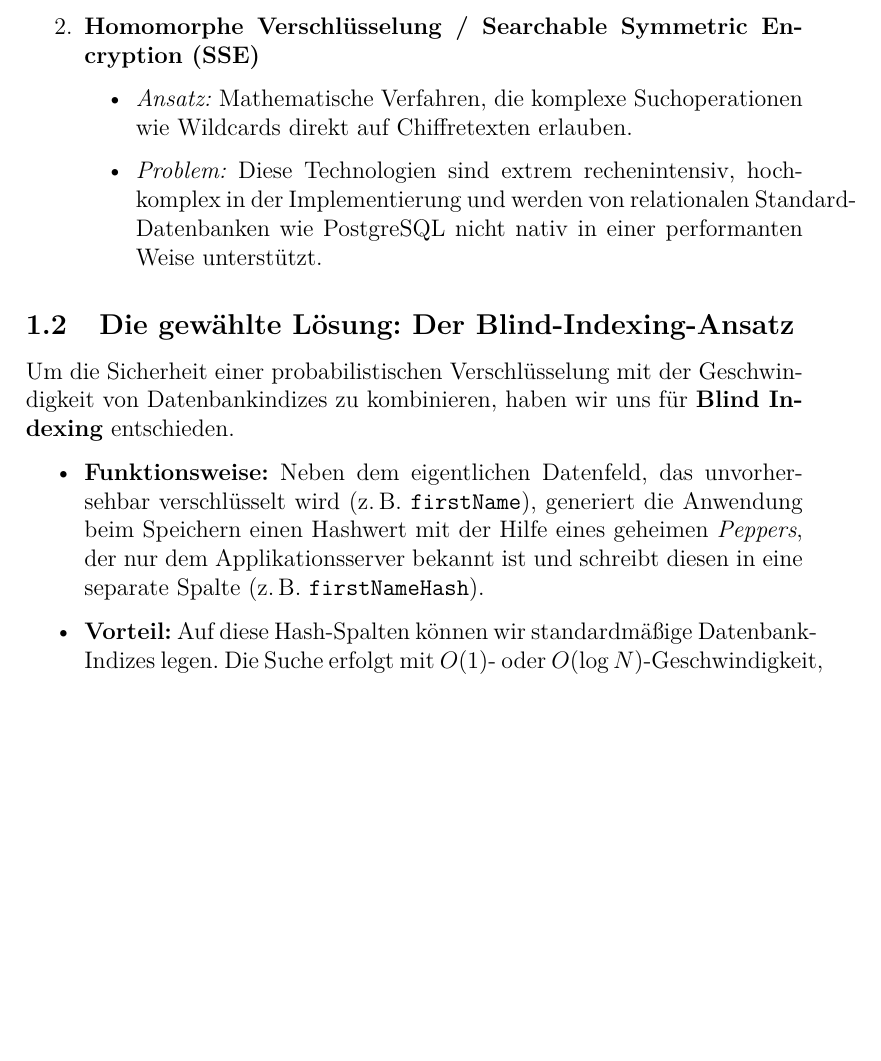
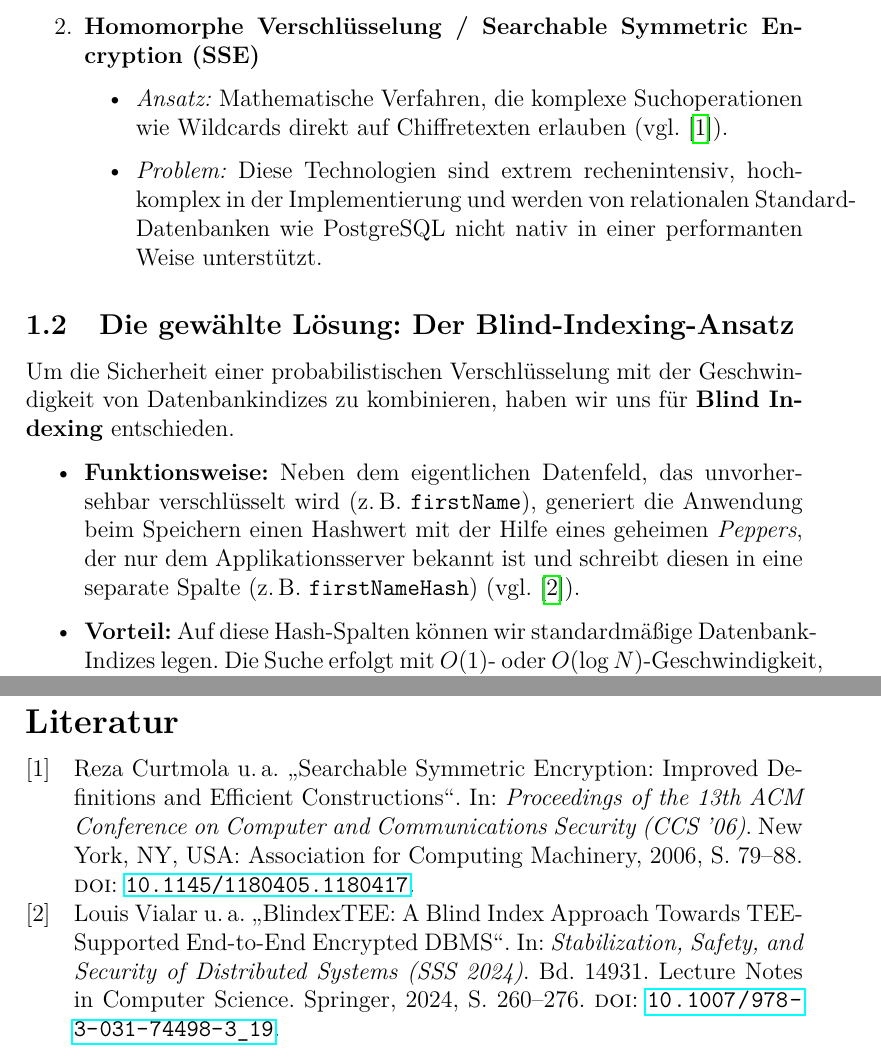
Before and after one commit to Gottschalk125/adt-documentation, a LaTeX document (Abgabe_Gesamt/Abgabe_4/main.tex, which reads Abgabe_Gesamt/Abgabe_4/DB_Backend/blind_indexing.tex, Abgabe_Gesamt/Abgabe_4/literature.bib): part of page 4 of 14 before the commit and two parts of pages 4 and 15 of 15 after it, the two joined at a grey line, cut so that both start at the same text, the shorter picture padded with empty space. Compiled offline with pdfLaTeX.

Commit message:
docs: adding literature to blind indexing section

```diff
--- a/Abgabe_Gesamt/Abgabe_4/DB_Backend/blind_indexing.tex
+++ b/Abgabe_Gesamt/Abgabe_4/DB_Backend/blind_indexing.tex
@@ -46,7 +46,7 @@ Um dieses Problem zu lösen, wurden im Vorfeld verschiedene alternative Ansätze
     %TODO: hierzu eine Quelle finden!
     \item \textbf{Homomorphe Verschlüsselung / Searchable Symmetric Encryption (SSE)}
     \begin{itemize}
-        \item \textit{Ansatz:} Mathematische Verfahren, die komplexe Suchoperationen wie Wildcards direkt auf Chiffretexten erlauben.
+        \item \textit{Ansatz:} Mathematische Verfahren, die komplexe Suchoperationen wie Wildcards direkt auf Chiffretexten erlauben (vgl. \cite{curtmola2006searchable}).
         \item \textit{Problem:} Diese Technologien sind extrem rechenintensiv, hochkomplex in der Implementierung und werden von relationalen Standard-Datenbanken wie PostgreSQL nicht nativ in einer performanten Weise unterstützt.
     \end{itemize}
 \end{enumerate}
@@ -56,7 +56,7 @@ Um dieses Problem zu lösen, wurden im Vorfeld verschiedene alternative Ansätze
 Um die Sicherheit einer probabilistischen Verschlüsselung mit der Geschwindigkeit von Datenbankindizes zu kombinieren, haben wir uns für \textbf{Blind Indexing} entschieden.
 
 \begin{itemize}
-    \item \textbf{Funktionsweise:} Neben dem eigentlichen Datenfeld, das unvorhersehbar verschlüsselt wird (z.\,B. \texttt{firstName}), generiert die Anwendung beim Speichern einen Hashwert mit der Hilfe eines geheimen \textit{Peppers}, der nur dem Applikationsserver bekannt ist und schreibt diesen in eine separate Spalte (z.\,B. \texttt{firstNameHash}).
+    \item \textbf{Funktionsweise:} Neben dem eigentlichen Datenfeld, das unvorhersehbar verschlüsselt wird (z.\,B. \texttt{firstName}), generiert die Anwendung beim Speichern einen Hashwert mit der Hilfe eines geheimen \textit{Peppers}, der nur dem Applikationsserver bekannt ist und schreibt diesen in eine separate Spalte (z.\,B. \texttt{firstNameHash}) (vgl. \cite{vialar2024blindextee}).
     \item \textbf{Vorteil:} Auf diese Hash-Spalten können wir standardmäßige Datenbank-Indizes legen. Die Suche erfolgt mit $O(1)$- oder $O(\log N)$-Geschwindigkeit, da die Anwendung den Suchbegriff vorab hasht und die Datenbank nur noch Hashes vergleicht. Ein Angreifer sieht in der Datenbank nur unlesbare Hashes ohne mathematischen Bezug zum Chiffretext, was Frequenzanalysen ohne Kenntnis des geheimen Schlüssels unmöglich macht.
     \item \textbf{Kompromiss:} Da Hashes deterministisch und irreversibel sind, unterstützt dieses System nur exakte Treffer.
     Teiltreffer-Suchen (\texttt{LIKE \%abc\%}) oder Bereichsabfragen ($\le$, $\ge$) sind für diese Felder ausgeschlossen.
--- /dev/null
+++ b/Abgabe_Gesamt/Abgabe_4/literature.bib
@@ -0,0 +1,9 @@
+@inproceedings{curtmola2006searchable,
+  author    = {Curtmola, Reza and Garay, Juan and Kamara, Seny and Ostrovsky, Rafail},
+  title     = {Searchable Symmetric Encryption: Improved Definitions and Efficient Constructions},
+  booktitle = {Proceedings of the 13th ACM Conference on Computer and Communications Security (CCS '06)},
+  year      = {2006},
+  pages     = {79--88},
+  publisher = {Association for Computing Machinery},
+  address   = {New York, NY, USA},
+  doi       = {10.1145/1180405.1180417}
@@ -0,0 +15,8 @@
+  booktitle = {Stabilization, Safety, and Security of Distributed Systems (SSS 2024)},
+  series    = {Lecture Notes in Computer Science},
+  volume    = {14931},
+  pages     = {260--276},
+  year      = {2024},
+  publisher = {Springer},
+  doi       = {10.1007/978-3-031-74498-3_19}
+}
--- a/Abgabe_Gesamt/Abgabe_4/main.tex
+++ b/Abgabe_Gesamt/Abgabe_4/main.tex
@@ -69,7 +69,7 @@
     stringstyle=\color{valgreen}
 }
 
-%\addbibresource{literature.bib}
+\addbibresource{literature.bib}
 
 \title{Hospital Management System - Dokumentation Teil 4: Verschlüsselung und Frontend}
 \author{
```
Also changed, not shown: Abgabe_Gesamt/Abgabe_4/literature.bib (5 more changed lines), Abgabe_Gesamt/Abgabe_4/main.tex (2 more changed lines).
